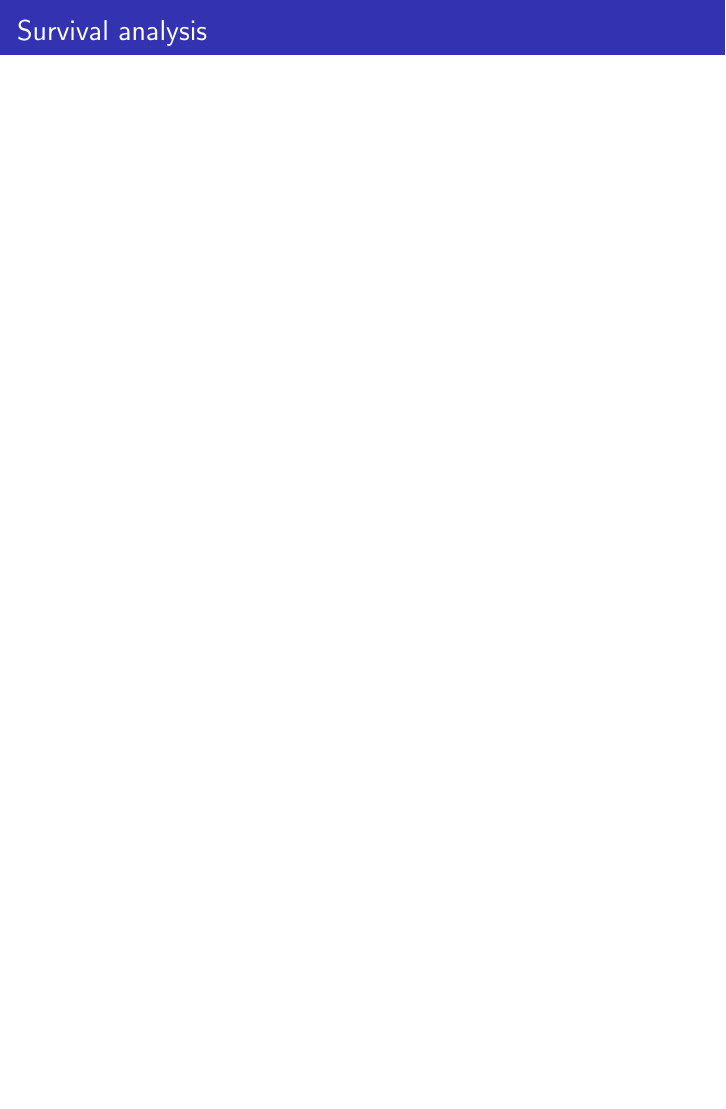
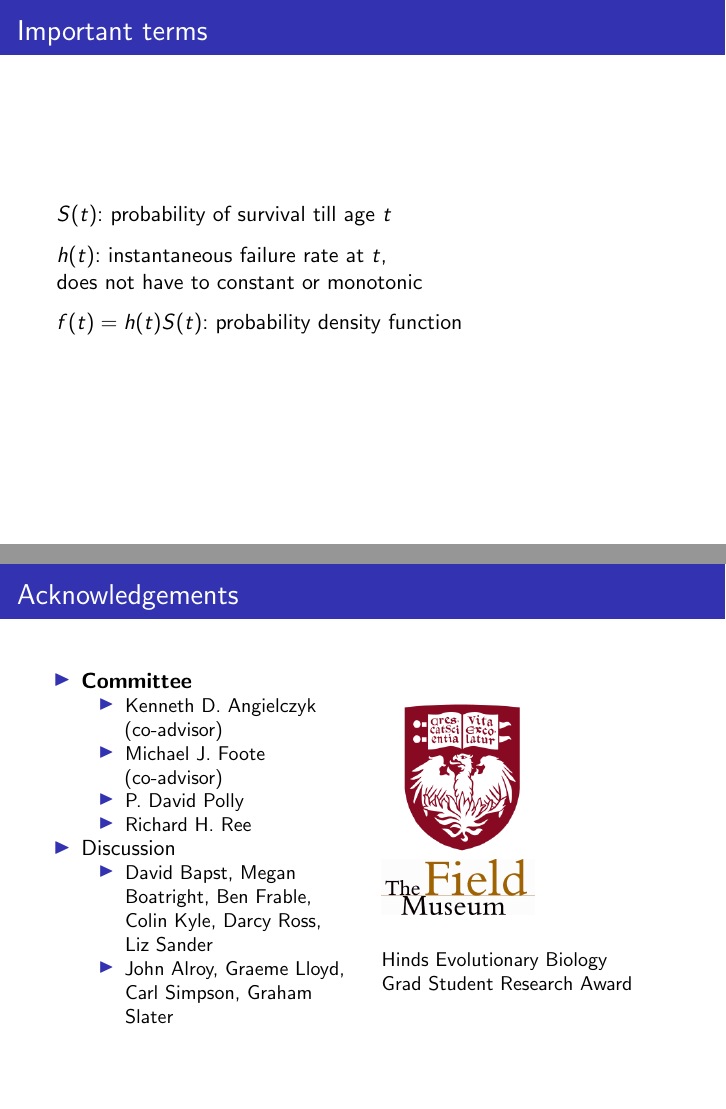
Before and after one commit to psmits/cosmo_prov, LaTeX slides (doc/talk_evolution.tex): page 8 of 13 before the commit and pages 9 and 15 of 16 after it, the two joined at a grey line, the shorter picture padded with empty space. Compiled offline with pdfLaTeX.

Commit message:
evolution talk outline and structure

```diff
--- a/doc/talk_evolution.tex
+++ b/doc/talk_evolution.tex
@@ -96,11 +96,18 @@
 \end{frame}
 
 \begin{frame}
-  \frametitle{Survival analysis}
-  % analysis of time till event data
-  % survival function, hazard function
-  % f(t) = h(t)S(t)
-  % parameterized distributions
+  \frametitle{Survival}
+  % theoretical survival curve(s)
+\end{frame}
+
+\begin{frame}
+  \frametitle{Important terms}
+
+  \(S(t)\): probability of survival till age \(t\)
+
+  \(h(t)\): instantaneous failure rate at \(t\), \\does not have to constant or monotonic
+
+  \(f(t) = h(t)S(t)\): probability density function
 \end{frame}
 
 \begin{frame}
@@ -169,6 +193,10 @@
     \begin{column}{0.5\textwidth}
       \includegraphics[height = 0.3\textheight, keepaspectratio = true]{figure/chicago} \\
       \includegraphics[height = 0.3\textheight, width = 0.5\textwidth, keepaspectratio = true]{figure/field} \\
+
+      \vspace{0.5cm}
+
+      \small{Hinds Evolutionary Biology \\Grad Student Research Award}
     \end{column}
   \end{columns}
 \end{frame}
```
Also changed, not shown: doc/talk_evolution.pdf, doc/talk_evolution.tex (25 more changed lines).
